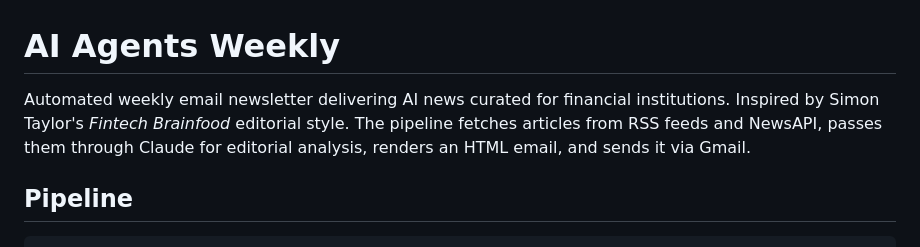
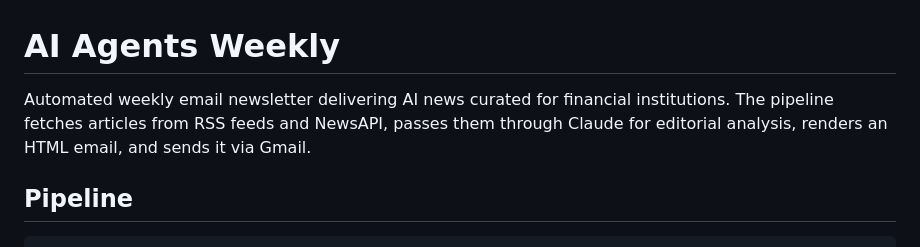
Before and after one commit to innovates101/weekly-ai-briefing, a Markdown page: README.md, the part around the change. Drawn GitHub-style.

```diff
--- a/README.md
+++ b/README.md
@@ -1,6 +1,6 @@
 # AI Agents Weekly
 
-Automated weekly email newsletter delivering AI news curated for financial institutions. Inspired by Simon Taylor's *Fintech Brainfood* editorial style. The pipeline fetches articles from RSS feeds and NewsAPI, passes them through Claude for editorial analysis, renders an HTML email, and sends it via Gmail.
+Automated weekly email newsletter delivering AI news curated for financial institutions. The pipeline fetches articles from RSS feeds and NewsAPI, passes them through Claude for editorial analysis, renders an HTML email, and sends it via Gmail.
 
 ## Pipeline
 
```
